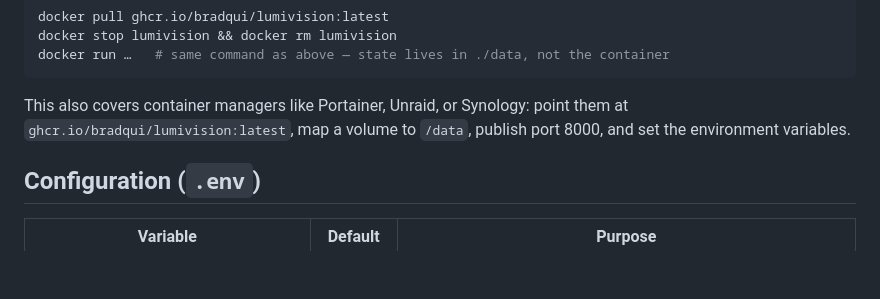
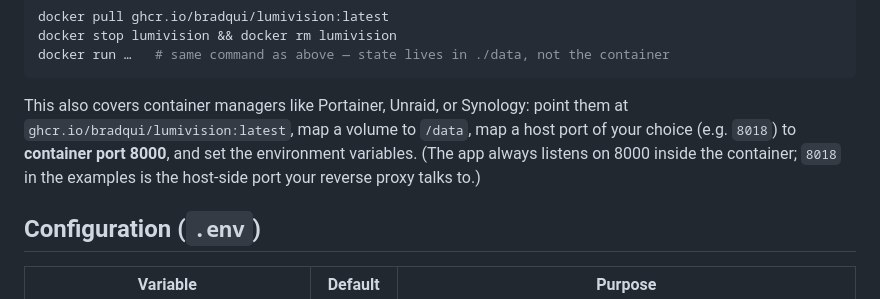
Before and after one commit to bradqui/Lumivision, a Markdown page: README.md, the part around the change. Rendered like a GitHub page; blank space fills up the shorter version.

Commit message:
Clarify host vs container port in docker run docs
Co-Authored-By: Claude Fable 5 <noreply@anthropic.com>

````diff
--- a/README.md
+++ b/README.md
@@ -86,8 +86,10 @@ docker run …   # same command as above — state lives in ./data, not the cont
 ```
 
 This also covers container managers like Portainer, Unraid, or Synology: point them at
-`ghcr.io/bradqui/lumivision:latest`, map a volume to `/data`, publish port 8000, and set
-the environment variables.
+`ghcr.io/bradqui/lumivision:latest`, map a volume to `/data`, map a host port of your
+choice (e.g. `8018`) to **container port 8000**, and set the environment variables.
+(The app always listens on 8000 inside the container; `8018` in the examples is the
+host-side port your reverse proxy talks to.)
 
 ## Configuration (`.env`)
 
````
